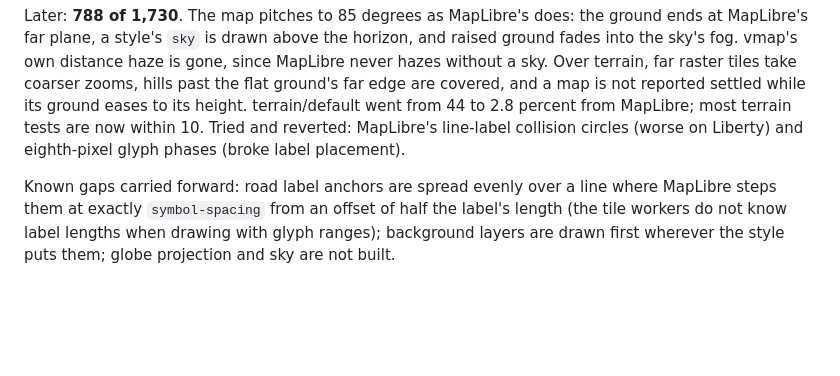
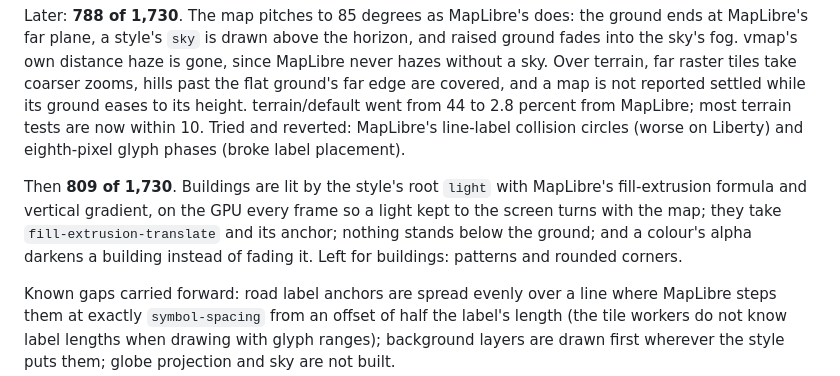
Before and after one commit to ArinFaraj/vmap, a Markdown page: doc/design/progress.md, the part around the change. Rendered like a GitHub page; blank space fills up the shorter version.

Commit message:
docs(progress): 809 of 1,730, buildings lit as in MapLibre

```diff
--- a/doc/design/progress.md
+++ b/doc/design/progress.md
@@ -372,6 +372,13 @@ percent from MapLibre; most terrain tests are now within 10. Tried and
 reverted: MapLibre's line-label collision circles (worse on Liberty) and
 eighth-pixel glyph phases (broke label placement).
 
+Then **809 of 1,730**. Buildings are lit by the style's root `light` with
+MapLibre's fill-extrusion formula and vertical gradient, on the GPU every
+frame so a light kept to the screen turns with the map; they take
+`fill-extrusion-translate` and its anchor; nothing stands below the
+ground; and a colour's alpha darkens a building instead of fading it.
+Left for buildings: patterns and rounded corners.
+
 Known gaps carried forward: road label anchors are spread evenly over a
 line where MapLibre steps them at exactly `symbol-spacing` from an
 offset of half the label's length (the tile workers do not know label
```
